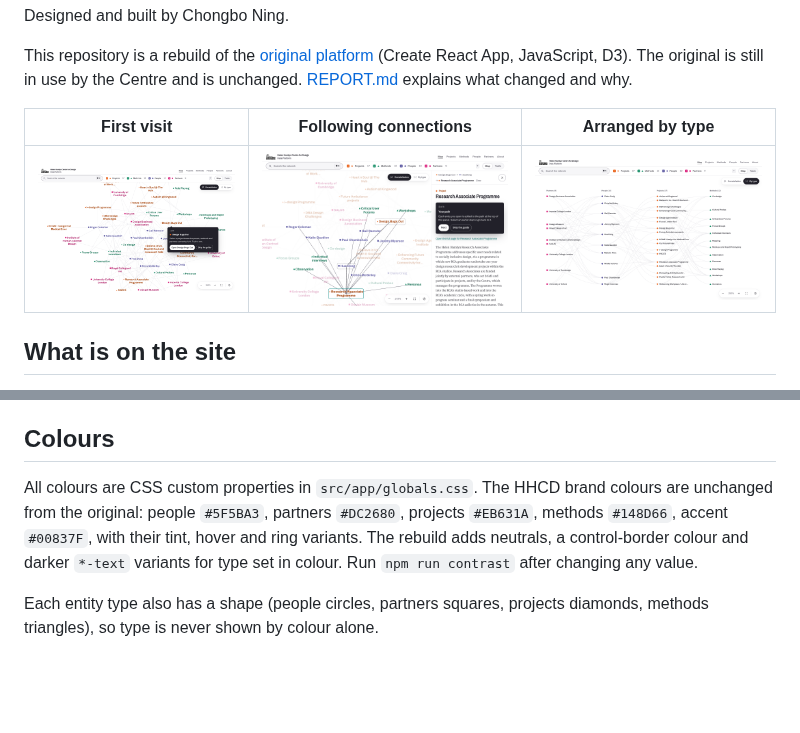
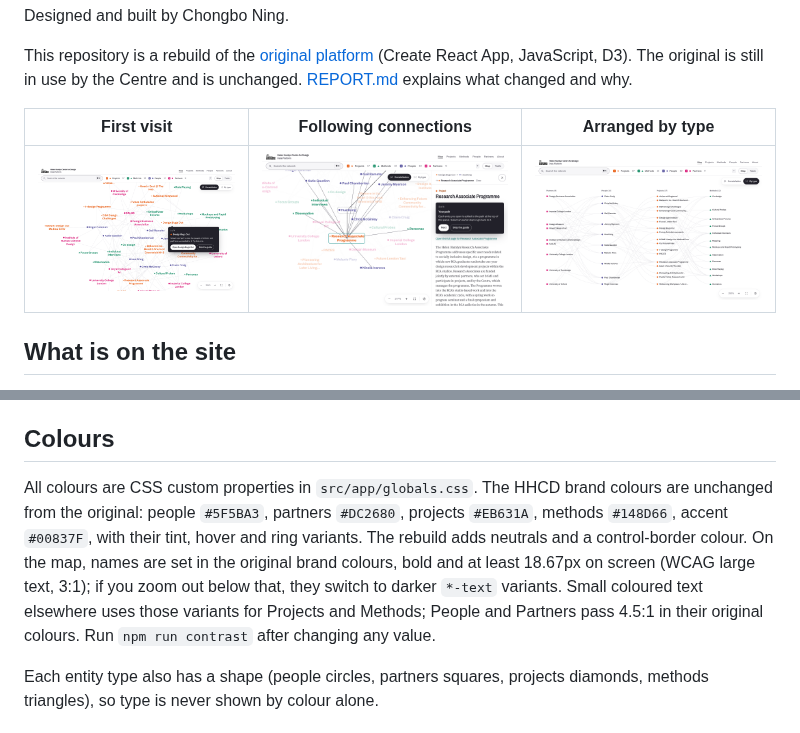
Before and after one commit to CBcbbb/Helen-Hamlyn-Centre-for-Design-Data-Platform, a Markdown page: README.md, 2 parts joined by grey strips. Drawn GitHub-style; pictures changed too: docs/screenshots/home-1440.png, docs/screenshots/path-1440.png; blank space fills up the shorter version.

```diff
--- a/README.md
+++ b/README.md
@@ -78,7 +78,7 @@ Both share one frame, so switching is a pure movement of the same entries: each
 
 ## Colours
 
-All colours are CSS custom properties in `src/app/globals.css`. The HHCD brand colours are unchanged from the original: people `#5F5BA3`, partners `#DC2680`, projects `#EB631A`, methods `#148D66`, accent `#00837F`, with their tint, hover and ring variants. The rebuild adds neutrals, a control-border colour and darker `*-text` variants for type set in colour. Run `npm run contrast` after changing any value.
+All colours are CSS custom properties in `src/app/globals.css`. The HHCD brand colours are unchanged from the original: people `#5F5BA3`, partners `#DC2680`, projects `#EB631A`, methods `#148D66`, accent `#00837F`, with their tint, hover and ring variants. The rebuild adds neutrals and a control-border colour. On the map, names are set in the original brand colours, bold and at least 18.67px on screen (WCAG large text, 3:1); if you zoom out below that, they switch to darker `*-text` variants. Small coloured text elsewhere uses those variants for Projects and Methods; People and Partners pass 4.5:1 in their original colours. Run `npm run contrast` after changing any value.
 
 Each entity type also has a shape (people circles, partners squares, projects diamonds, methods triangles), so type is never shown by colour alone.
 
```
Also changed, not shown: docs/screenshots/home-390.png, docs/screenshots/path-390.png, docs/screenshots/project-1440.png, docs/screenshots/project-390.png, 4 other files.
